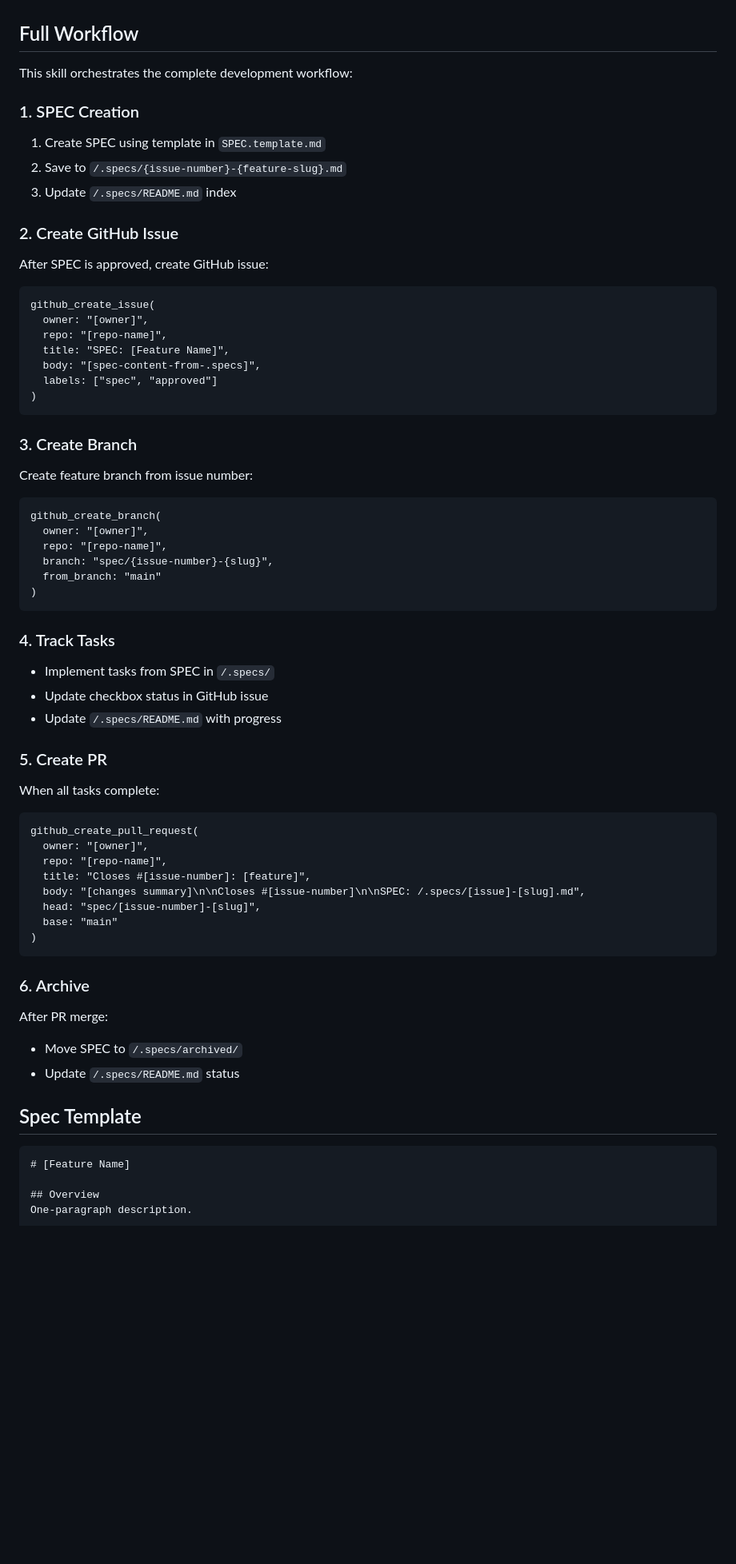
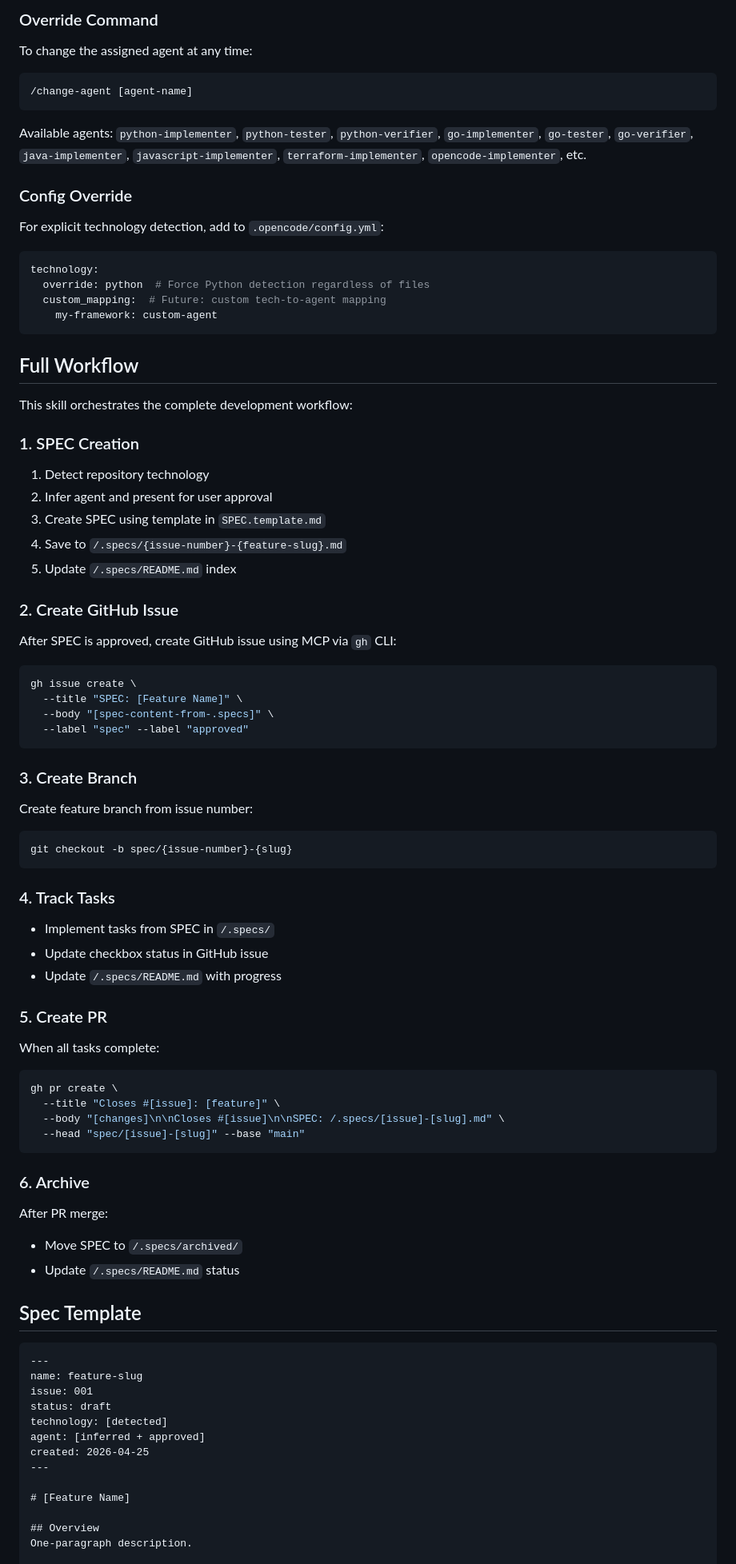
Before and after one commit to calavia-org/opencode-hub, a Markdown page: skills/spec-driven/SKILL.md, the part around one of its changes. Shown at 80% size. Drawn GitHub-style; blank space fills up the shorter version.

````diff
--- a/skills/spec-driven/SKILL.md
+++ b/skills/spec-driven/SKILL.md
@@ -48,33 +105,50 @@ Start this skill when:
+### Override Command
+
+To change the assigned agent at any time:
+
+```
+/change-agent [agent-name]
+```
+
+Available agents: `python-implementer`, `python-tester`, `python-verifier`, `go-implementer`, `go-tester`, `go-verifier`, `java-implementer`, `javascript-implementer`, `terraform-implementer`, `opencode-implementer`, etc.
+
+### Config Override
+
+For explicit technology detection, add to `.opencode/config.yml`:
+
+```yaml
+technology:
+  override: python  # Force Python detection regardless of files
+  custom_mapping:  # Future: custom tech-to-agent mapping
+    my-framework: custom-agent
+```
+
 ## Full Workflow
 
 This skill orchestrates the complete development workflow:
 
 ### 1. SPEC Creation
-1. Create SPEC using template in `SPEC.template.md`
-2. Save to `/.specs/{issue-number}-{feature-slug}.md`
-3. Update `/.specs/README.md` index
+1. Detect repository technology
+2. Infer agent and present for user approval
+3. Create SPEC using template in `SPEC.template.md`
+4. Save to `/.specs/{issue-number}-{feature-slug}.md`
+5. Update `/.specs/README.md` index
 
 ### 2. Create GitHub Issue
-After SPEC is approved, create GitHub issue:
-```
-github_create_issue(
-  owner: "[owner]",
-  repo: "[repo-name]",
-  title: "SPEC: [Feature Name]",
-  body: "[spec-content-from-.specs]",
-  labels: ["spec", "approved"]
-)
+After SPEC is approved, create GitHub issue using MCP via `gh` CLI:
+
+```bash
+gh issue create \
+  --title "SPEC: [Feature Name]" \
+  --body "[spec-content-from-.specs]" \
+  --label "spec" --label "approved"
 ```
 
 ### 3. Create Branch
 Create feature branch from issue number:
-```
-github_create_branch(
-  owner: "[owner]",
-  repo: "[repo-name]",
-  branch: "spec/{issue-number}-{slug}",
-  from_branch: "main"
-)
+
+```bash
+git checkout -b spec/{issue-number}-{slug}
 ```
 
 ### 4. Track Tasks
@@ -84,15 +158,12 @@ github_create_branch(
 
 ### 5. Create PR
 When all tasks complete:
-```
-github_create_pull_request(
-  owner: "[owner]",
-  repo: "[repo-name]",
-  title: "Closes #[issue-number]: [feature]",
-  body: "[changes summary]\n\nCloses #[issue-number]\n\nSPEC: /.specs/[issue]-[slug].md",
-  head: "spec/[issue-number]-[slug]",
-  base: "main"
-)
+
+```bash
+gh pr create \
+  --title "Closes #[issue]: [feature]" \
+  --body "[changes]\n\nCloses #[issue]\n\nSPEC: /.specs/[issue]-[slug].md" \
+  --head "spec/[issue]-[slug]" --base "main"
 ```
 
 ### 6. Archive
@@ -103,6 +174,15 @@ After PR merge:
 ## Spec Template
 
 ```markdown
+---
+name: feature-slug
+issue: 001
+status: draft
+technology: [detected]
+agent: [inferred + approved]
+created: 2026-04-25
+---
+
 # [Feature Name]
 
 ## Overview
````
Also changed, not shown: other parts of skills/spec-driven/SKILL.md (+63 -0 lines).
